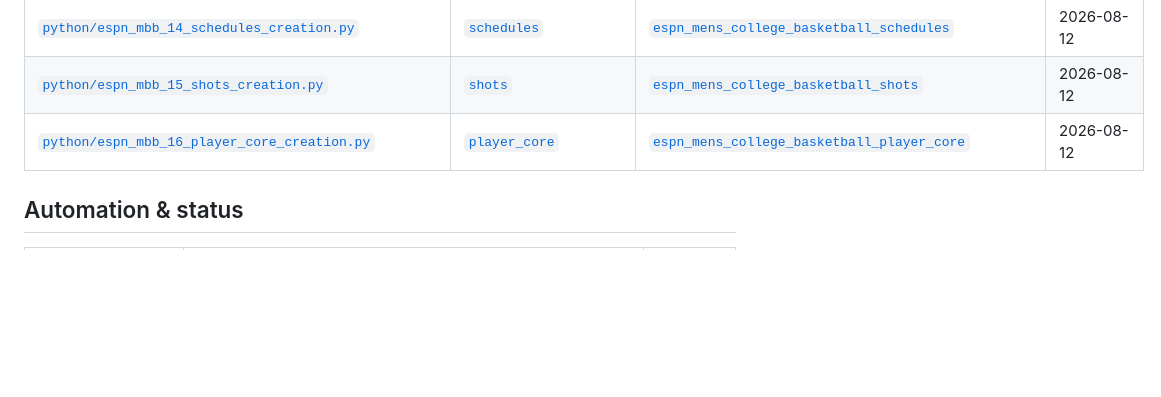
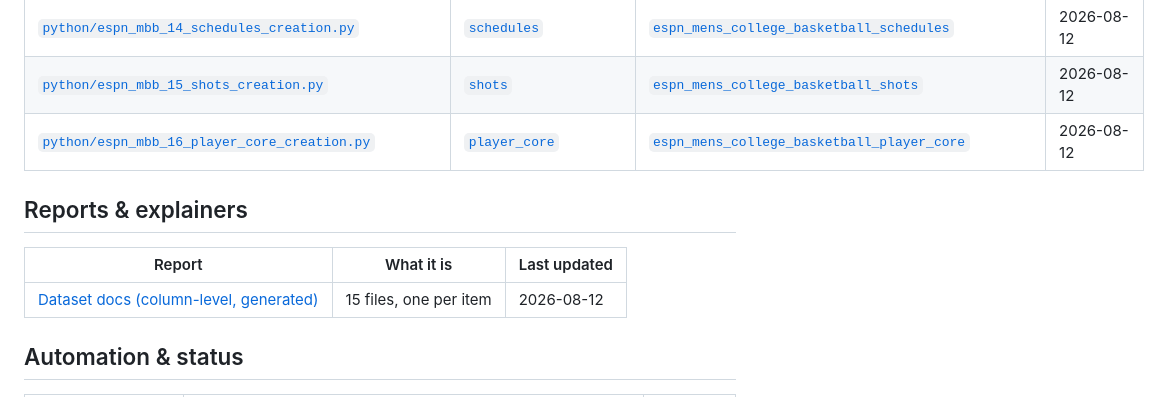
Before and after one commit to sportsdataverse/hoopR-mbb-data, a Markdown page: README.md, the part around the change. GitHub-like rendering; blank space fills up the shorter version.

Commit message:
docs: generated Reports & explainers section
Rendered by sdv-toolkit tools/render_reports_explainers.py — surfaces the
model registry, generated docs/ families and hand-written explainers from the
front page.

```diff
--- a/README.md
+++ b/README.md
@@ -139,6 +139,16 @@ stages to close a hole.
 | [`python/espn_mbb_16_player_core_creation.py`](python/espn_mbb_16_player_core_creation.py) | [`player_core`](docs/datasets/player_core.md) | [`espn_mens_college_basketball_player_core`](https://github.com/sportsdataverse/sportsdataverse-data/releases/tag/espn_mens_college_basketball_player_core) | 2026-08-12 |
 <!-- END GENERATED: datasets -->
 
+## Reports & explainers
+
+<!-- BEGIN GENERATED: reports -->
+
+| Report | What it is | Last updated |
+|---|---|---|
+| [Dataset docs (column-level, generated)](docs/datasets/) | 15 files, one per item | 2026-08-12 |
+
+<!-- END GENERATED: reports -->
+
 ## Automation & status
 
 <!-- BEGIN GENERATED: status -->
```
